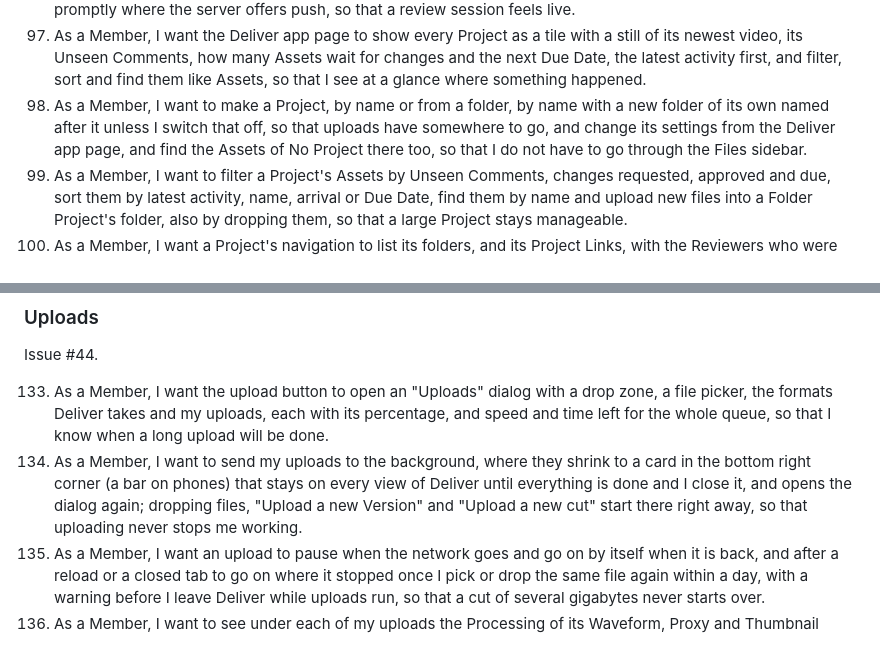
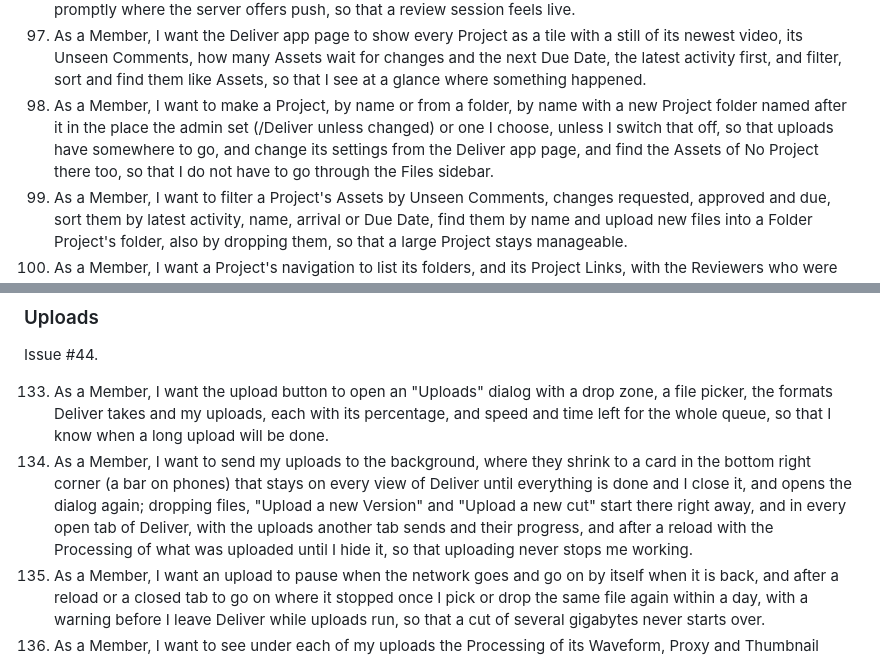
Before and after one commit to joshuabke/nextcloud-deliver, a Markdown page: docs/spec-v2.md, 2 parts joined by grey strips. Rendered like a GitHub page.

Commit message:
Spec: the upload card in every tab and after a reload (story 134), Project folders in /Deliver by default (story 98)

```diff
--- a/docs/spec-v2.md
+++ b/docs/spec-v2.md
@@ -143,7 +143,7 @@ After 0.2.0 the feature set grows to what a hosted review tool offers (FreeFrame
 95. As a Member or Reviewer, I want images to be Assets with Comments, drawings, Versions and comparison, so that stills and design frames get the same review.
 96. As a Member or Reviewer, I want new Comments, Replies, reactions and approvals to appear without reloading, promptly where the server offers push, so that a review session feels live.
 97. As a Member, I want the Deliver app page to show every Project as a tile with a still of its newest video, its Unseen Comments, how many Assets wait for changes and the next Due Date, the latest activity first, and filter, sort and find them like Assets, so that I see at a glance where something happened.
-98. As a Member, I want to make a Project, by name or from a folder, by name with a new folder of its own named after it unless I switch that off, so that uploads have somewhere to go, and change its settings from the Deliver app page, and find the Assets of No Project there too, so that I do not have to go through the Files sidebar.
+98. As a Member, I want to make a Project, by name or from a folder, by name with a new Project folder named after it in the place the admin set (/Deliver unless changed) or one I choose, unless I switch that off, so that uploads have somewhere to go, and change its settings from the Deliver app page, and find the Assets of No Project there too, so that I do not have to go through the Files sidebar.
 99. As a Member, I want to filter a Project's Assets by Unseen Comments, changes requested, approved and due, sort them by latest activity, name, arrival or Due Date, find them by name and upload new files into a Folder Project's folder, also by dropping them, so that a large Project stays manageable.
 100. As a Member, I want a Project's navigation to list its folders, and its Project Links, with the Reviewers who were invited through or came in by each, and every Reviewer once with one place to edit their name, address and mail wishes, copy their Personal Links, replace them or remove the Reviewer, and to create or delete a Review Link there; and the Review view to use the whole window with a way back to its Project, so that each view has the room it needs and every person is managed in one place.
 101. As a Member, I want a right-click menu on a Project tile and on an Asset card with what I do there most (open, settings, mute, compare, upload a new Version, show in Files, remove), so that common steps take one click.
@@ -203,7 +203,7 @@ Issues #47 and #45.
 Issue #44.
 
 133. As a Member, I want the upload button to open an "Uploads" dialog with a drop zone, a file picker, the formats Deliver takes and my uploads, each with its percentage, and speed and time left for the whole queue, so that I know when a long upload will be done.
-134. As a Member, I want to send my uploads to the background, where they shrink to a card in the bottom right corner (a bar on phones) that stays on every view of Deliver until everything is done and I close it, and opens the dialog again; dropping files, "Upload a new Version" and "Upload a new cut" start there right away, so that uploading never stops me working.
+134. As a Member, I want to send my uploads to the background, where they shrink to a card in the bottom right corner (a bar on phones) that stays on every view of Deliver until everything is done and I close it, and opens the dialog again; dropping files, "Upload a new Version" and "Upload a new cut" start there right away, and in every open tab of Deliver, with the uploads another tab sends and their progress, and after a reload with the Processing of what was uploaded until I hide it, so that uploading never stops me working.
 135. As a Member, I want an upload to pause when the network goes and go on by itself when it is back, and after a reload or a closed tab to go on where it stopped once I pick or drop the same file again within a day, with a warning before I leave Deliver while uploads run, so that a cut of several gigabytes never starts over.
 136. As a Member, I want to see under each of my uploads the Processing of its Waveform, Proxy and Thumbnail Strip, each waiting, running with a percentage, done or failed, and a plain note when it waits for the next background job, what is done moving up to the end of the upload's status line, so that I know when the cut is ready to send without the list growing.
 137. As a Member uploading audio to a server without ffmpeg, I want my browser to make the Waveform while the file uploads, with its percentage, without holding the whole file in memory, so that a long mix has its Waveform as soon as it has arrived.
```
Also changed, not shown: other parts of docs/spec-v2.md (+1 -1 lines), docs/admin.md (+1 -1 lines), docs/api.md (+1 -1 lines).
